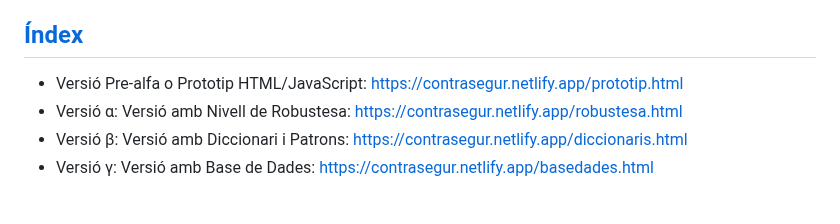
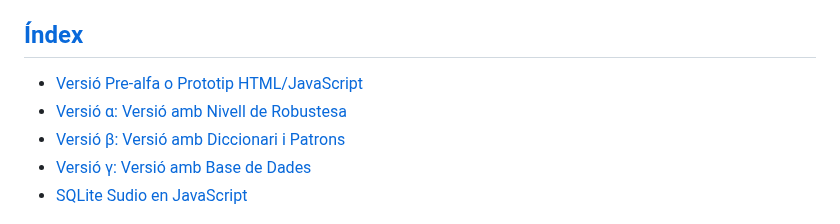
Before and after one commit to prosselloe/ContraSegur, a Markdown page: README.md, the part around the change. Rendered like a GitHub page.

```diff
--- a/README.md
+++ b/README.md
@@ -2,10 +2,11 @@
 Contrasenyes Segures - Contraseñas Seguras - Secure Passwords
 <h2><a href="https://contrasegur.netlify.app">Índex</a></h2>
 <ul>
-    <li>Versió Pre-alfa o Prototip HTML/JavaScript: <a href='https://contrasegur.netlify.app/prototip'>https://contrasegur.netlify.app/prototip.html</a></li>
-    <li>Versió α: Versió amb Nivell de Robustesa: <a href='https://contrasegur.netlify.app/robustesa'>https://contrasegur.netlify.app/robustesa.html</a></li>
-    <li>Versió β: Versió amb Diccionari i Patrons: <a href='https://contrasegur.netlify.app/diccionaris'>https://contrasegur.netlify.app/diccionaris.html</a></li>
-    <li>Versió γ: Versió amb Base de Dades: <a href='https://contrasegur.netlify.app/basedades'>https://contrasegur.netlify.app/basedades.html<a/></li>
+    <li><a href="prototip.html">Versió Pre-alfa o Prototip HTML/JavaScript</a></li>
+    <li><a href="robustesa.html">Versió α: Versió amb Nivell de Robustesa</a></li>
+    <li><a href="diccionaris.html">Versió β: Versió amb Diccionari i Patrons</a></li>
+    <li><a href="basedades.html">Versió γ: Versió amb Base de Dades<a/></li>
+    <li><a href="https://sqlitesudio.netlify.app">SQLite Sudio en JavaScript</a></li>
 </ul>
     <img src="img/icono-centre.jpg" alt="Icono Centre" style="width:150px;height:150px;"
          title="IES Guillem Sagrera"/><br>
```
